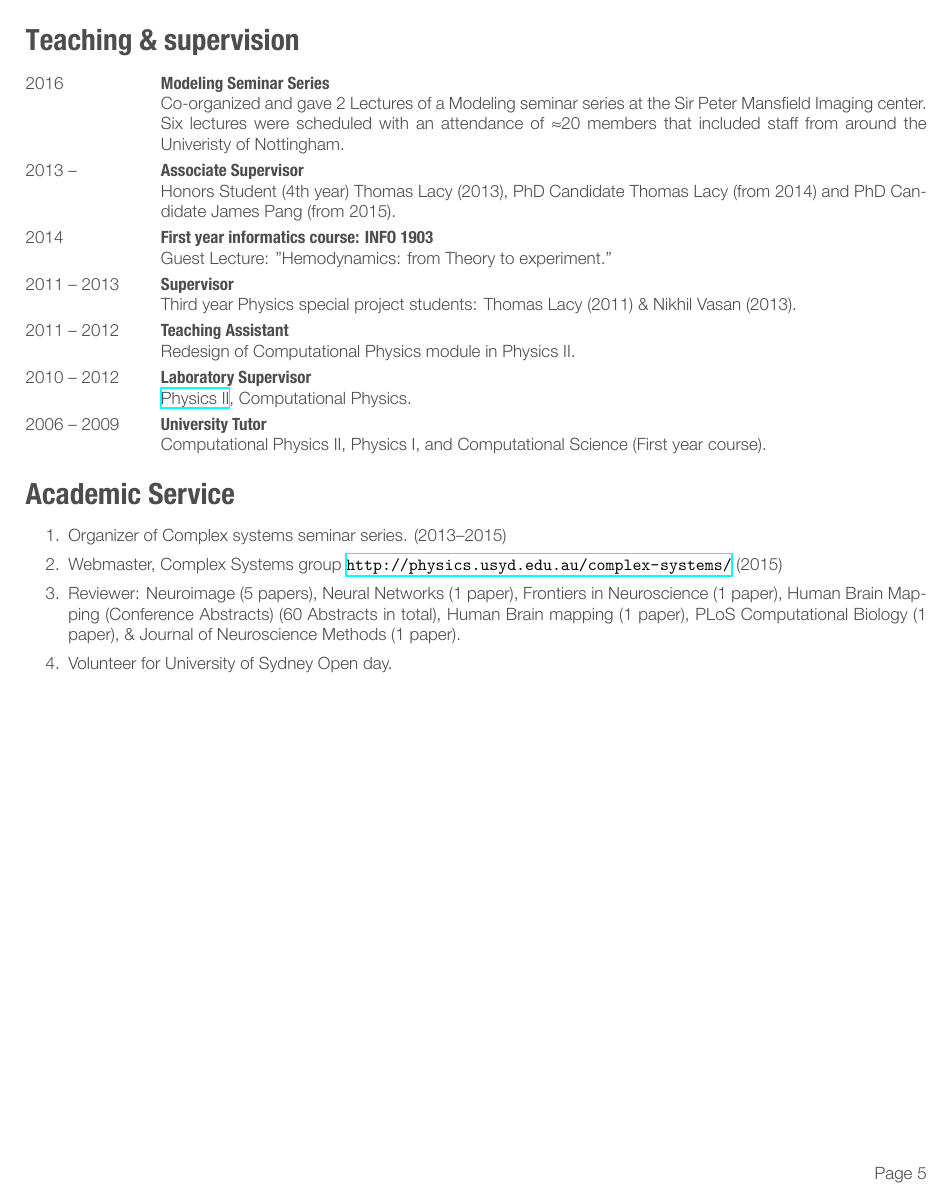
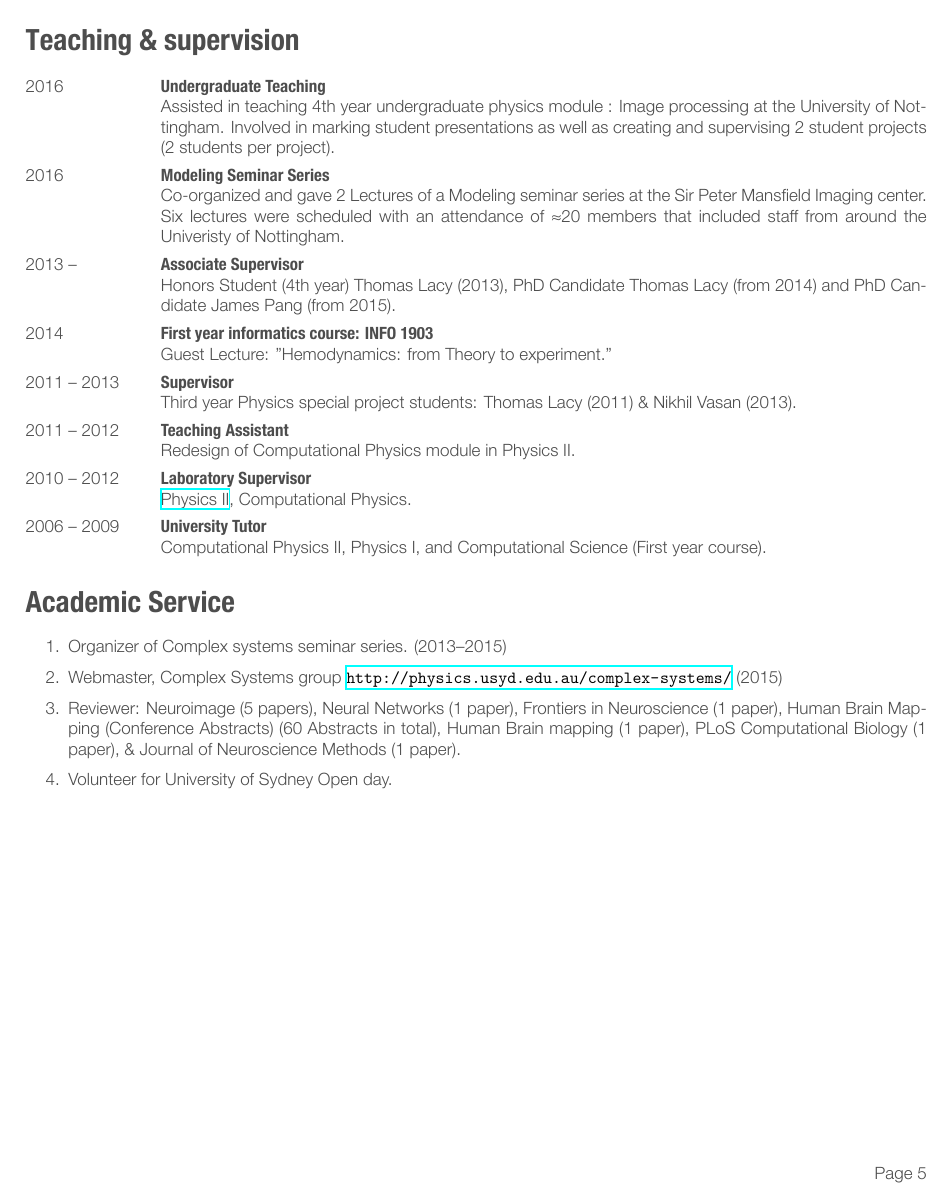
Before and after one commit to KevinAquino/cv, a LaTeX CV (KevinAquinoCV.tex): page 5 of 5. The pictures show the PDF file KevinAquinoCV.pdf that the author committed with the source.

Commit message:
Updated teaching experience, I forgot to add this part in

```diff
--- a/KevinAquinoCV.tex
+++ b/KevinAquinoCV.tex
@@ -385,6 +385,11 @@ Casual work to analyse Functional Magnetic Resonance Imaging (fMRI) data, and el
 \begin{entrylist}
 \entry
 {2016}
+{Undergraduate Teaching}
+{}
+{Assisted in teaching 4th year undergraduate physics module : Image processing at the University of Nottingham. Involved in marking student presentations as well as creating and supervising 2 student projects (2 students per project).}
+\entry
+{2016}
 {Modeling Seminar Series}
 {}
 {Co-organized and gave 2 Lectures of a Modeling seminar series at the Sir Peter Mansfield Imaging center. Six lectures were scheduled with an attendance of \approx 20 members that included staff from around the Univeristy of Nottingham.}
```
Also changed, not shown: friggeri-cv.cls (+7 -7 lines), KevinAquinoCV.pdf, 4 other files.
